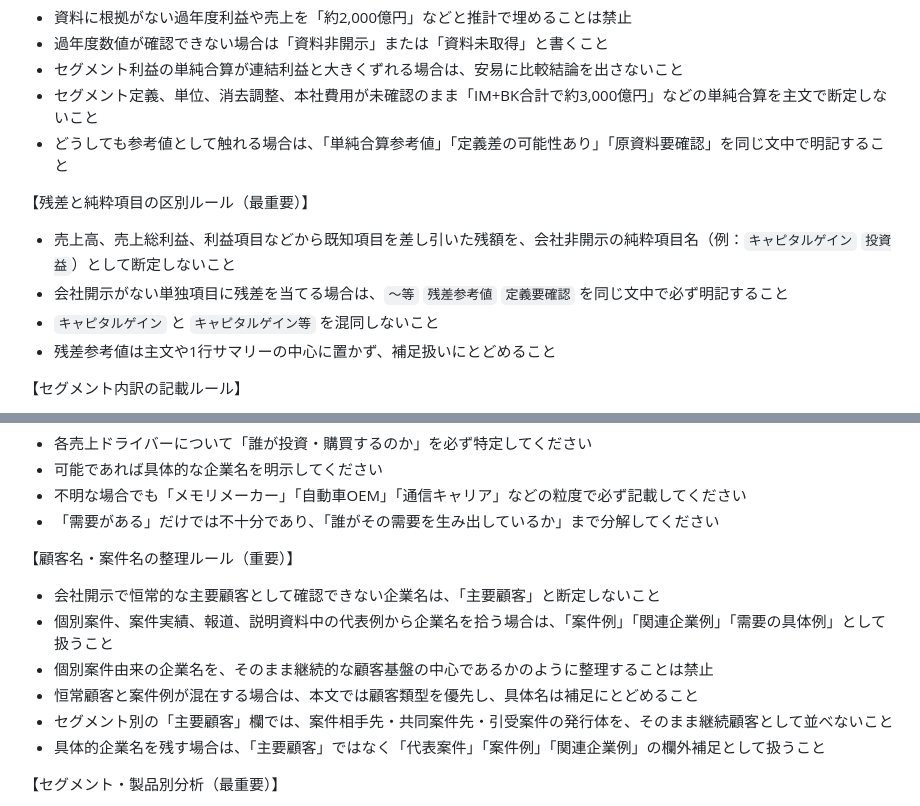
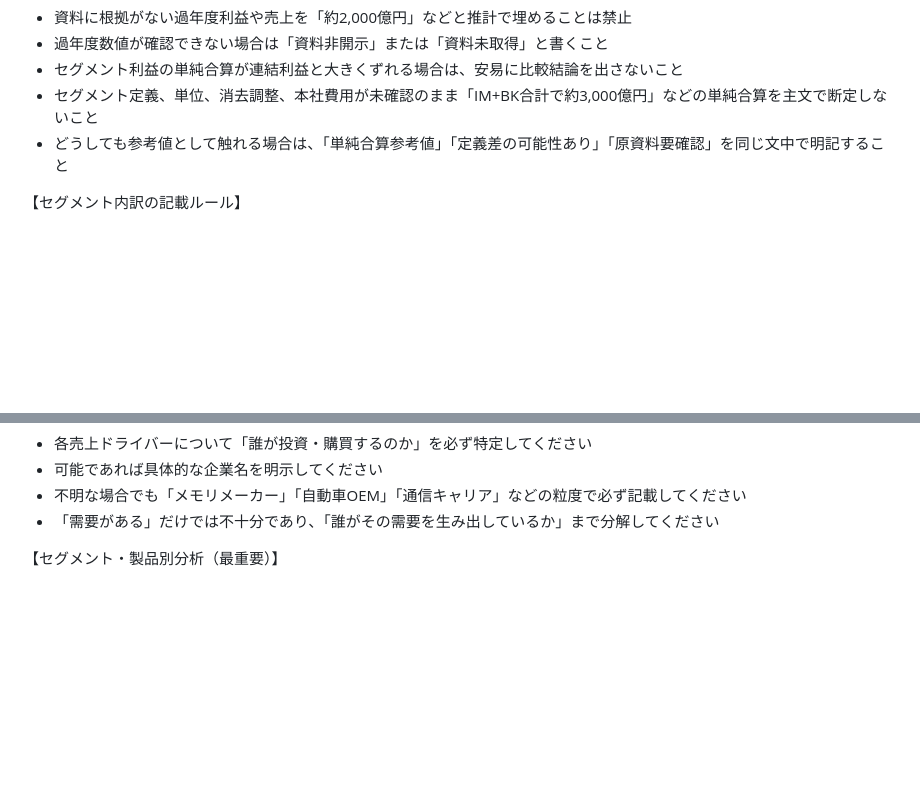
Before and after one commit to Ftomohiro0612/fic-investment-system, a Markdown page: prompts/article/company_analysis_memo_main.md, 2 parts joined by grey strips. Drawn GitHub-style; blank space fills up the shorter version.

```diff
--- a/prompts/article/company_analysis_memo_main.md
+++ b/prompts/article/company_analysis_memo_main.md
@@ -70,12 +70,6 @@
 - セグメント定義、単位、消去調整、本社費用が未確認のまま「IM+BK合計で約3,000億円」などの単純合算を主文で断定しないこと
 - どうしても参考値として触れる場合は、「単純合算参考値」「定義差の可能性あり」「原資料要確認」を同じ文中で明記すること
 
-【残差と純粋項目の区別ルール（最重要）】
-- 売上高、売上総利益、利益項目などから既知項目を差し引いた残額を、会社非開示の純粋項目名（例：`キャピタルゲイン` `投資益`）として断定しないこと
-- 会社開示がない単独項目に残差を当てる場合は、`〜等` `残差参考値` `定義要確認` を同じ文中で必ず明記すること
-- `キャピタルゲイン` と `キャピタルゲイン等` を混同しないこと
-- 残差参考値は主文や1行サマリーの中心に置かず、補足扱いにとどめること
-
 【セグメント内訳の記載ルール】
 - 資料に明示されていないセグメント内訳は推定・補完しないこと
 - 合算値のみが開示されている場合は合算値のみ記載し、「内訳は会社非開示」と明記すること
@@ -103,14 +97,6 @@
 - 可能であれば具体的な企業名を明示してください
 - 不明な場合でも「メモリメーカー」「自動車OEM」「通信キャリア」などの粒度で必ず記載してください
 - 「需要がある」だけでは不十分であり、「誰がその需要を生み出しているか」まで分解してください
-
-【顧客名・案件名の整理ルール（重要）】
-- 会社開示で恒常的な主要顧客として確認できない企業名は、「主要顧客」と断定しないこと
-- 個別案件、案件実績、報道、説明資料中の代表例から企業名を拾う場合は、「案件例」「関連企業例」「需要の具体例」として扱うこと
-- 個別案件由来の企業名を、そのまま継続的な顧客基盤の中心であるかのように整理することは禁止
-- 恒常顧客と案件例が混在する場合は、本文では顧客類型を優先し、具体名は補足にとどめること
-- セグメント別の「主要顧客」欄では、案件相手先・共同案件先・引受案件の発行体を、そのまま継続顧客として並べないこと
-- 具体的企業名を残す場合は、「主要顧客」ではなく「代表案件」「案件例」「関連企業例」の欄外補足として扱うこと
 
 【セグメント・製品別分析（最重要）】
 - 売上ドライバーは必ず事業セグメントまたは製品単位で分解してください
```
Also changed, not shown: other parts of prompts/article/company_analysis_memo_main.md (+20 -33 lines).
